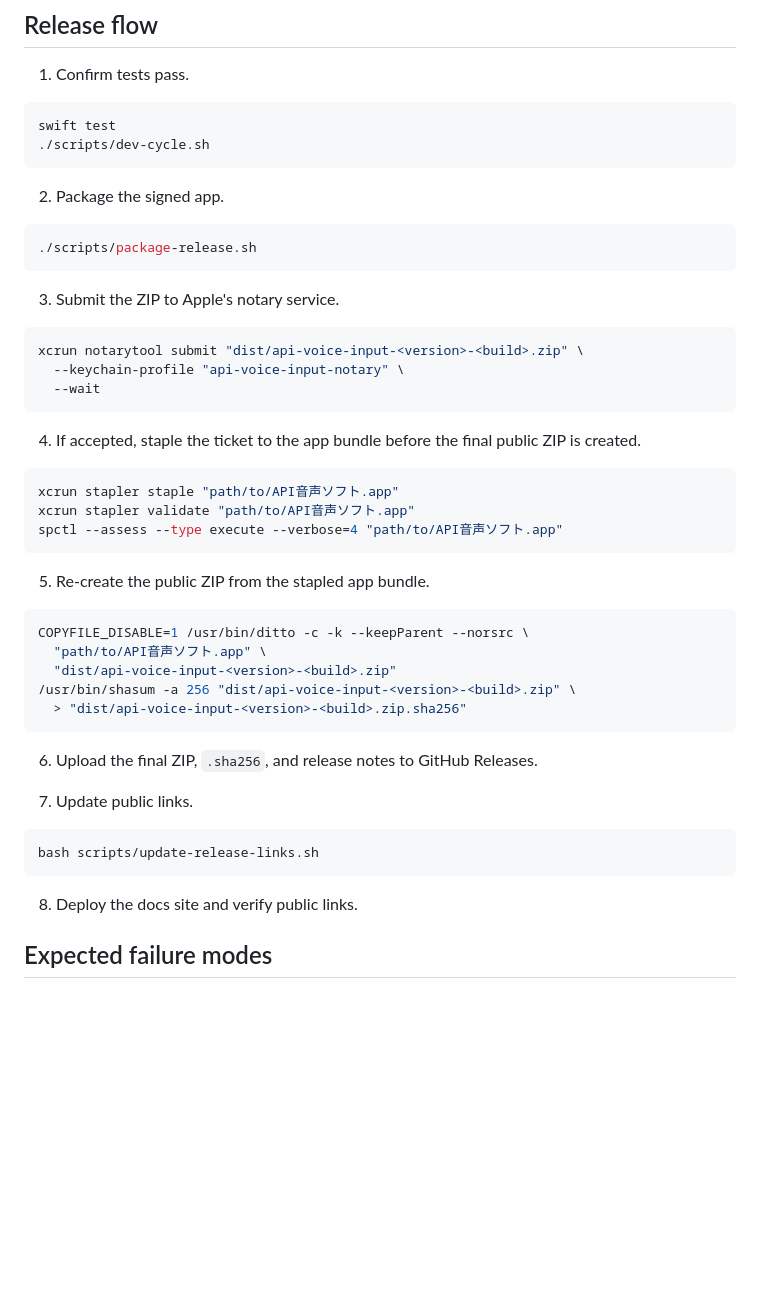
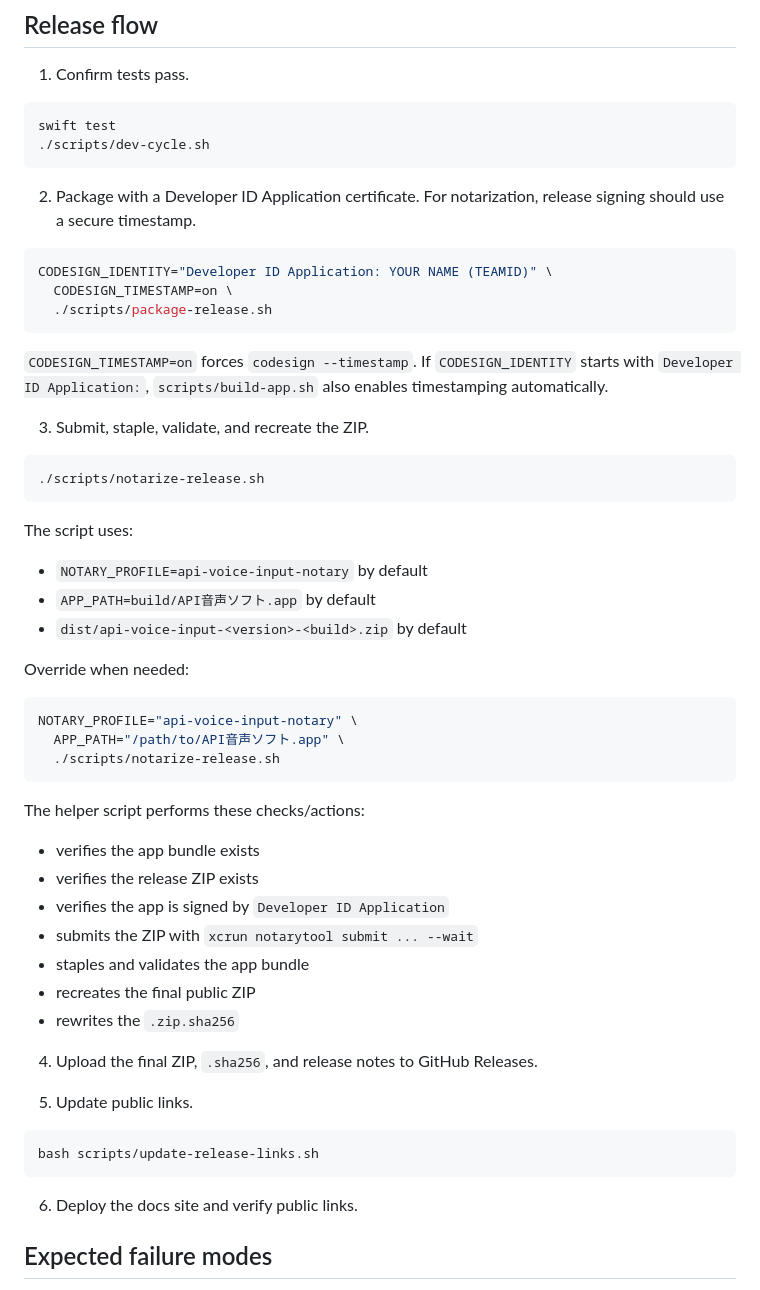
Before and after one commit to yosinn1-blip/api-voice-input, a Markdown page: docs/notarization.md, the part around the change. Rendered like a GitHub page; blank space fills up the shorter version.

Commit message:
docs: document notarization helper script

````diff
--- a/docs/notarization.md
+++ b/docs/notarization.md
@@ -44,47 +44,55 @@ swift test
 ./scripts/dev-cycle.sh
 ```
 
-2. Package the signed app.
+2. Package with a Developer ID Application certificate. For notarization, release signing should use a secure timestamp.
 
 ```bash
-./scripts/package-release.sh
+CODESIGN_IDENTITY="Developer ID Application: YOUR NAME (TEAMID)" \
+  CODESIGN_TIMESTAMP=on \
+  ./scripts/package-release.sh
 ```
 
-3. Submit the ZIP to Apple's notary service.
+`CODESIGN_TIMESTAMP=on` forces `codesign --timestamp`. If `CODESIGN_IDENTITY` starts with `Developer ID Application:`, `scripts/build-app.sh` also enables timestamping automatically.
+
+3. Submit, staple, validate, and recreate the ZIP.
 
 ```bash
-xcrun notarytool submit "dist/api-voice-input-<version>-<build>.zip" \
-  --keychain-profile "api-voice-input-notary" \
-  --wait
+./scripts/notarize-release.sh
 ```
 
-4. If accepted, staple the ticket to the app bundle before the final public ZIP is created.
+The script uses:
+
+- `NOTARY_PROFILE=api-voice-input-notary` by default
+- `APP_PATH=build/API音声ソフト.app` by default
+- `dist/api-voice-input-<version>-<build>.zip` by default
+
+Override when needed:
 
 ```bash
-xcrun stapler staple "path/to/API音声ソフト.app"
-xcrun stapler validate "path/to/API音声ソフト.app"
-spctl --assess --type execute --verbose=4 "path/to/API音声ソフト.app"
+NOTARY_PROFILE="api-voice-input-notary" \
+  APP_PATH="/path/to/API音声ソフト.app" \
+  ./scripts/notarize-release.sh
 ```
 
-5. Re-create the public ZIP from the stapled app bundle.
+The helper script performs these checks/actions:
 
-```bash
-COPYFILE_DISABLE=1 /usr/bin/ditto -c -k --keepParent --norsrc \
-  "path/to/API音声ソフト.app" \
-  "dist/api-voice-input-<version>-<build>.zip"
-/usr/bin/shasum -a 256 "dist/api-voice-input-<version>-<build>.zip" \
-  > "dist/api-voice-input-<version>-<build>.zip.sha256"
-```
+- verifies the app bundle exists
+- verifies the release ZIP exists
+- verifies the app is signed by `Developer ID Application`
+- submits the ZIP with `xcrun notarytool submit ... --wait`
+- staples and validates the app bundle
+- recreates the final public ZIP
+- rewrites the `.zip.sha256`
 
-6. Upload the final ZIP, `.sha256`, and release notes to GitHub Releases.
+4. Upload the final ZIP, `.sha256`, and release notes to GitHub Releases.
 
-7. Update public links.
+5. Update public links.
 
 ```bash
 bash scripts/update-release-links.sh
 ```
 
-8. Deploy the docs site and verify public links.
+6. Deploy the docs site and verify public links.
 
 ## Expected failure modes
 
````
